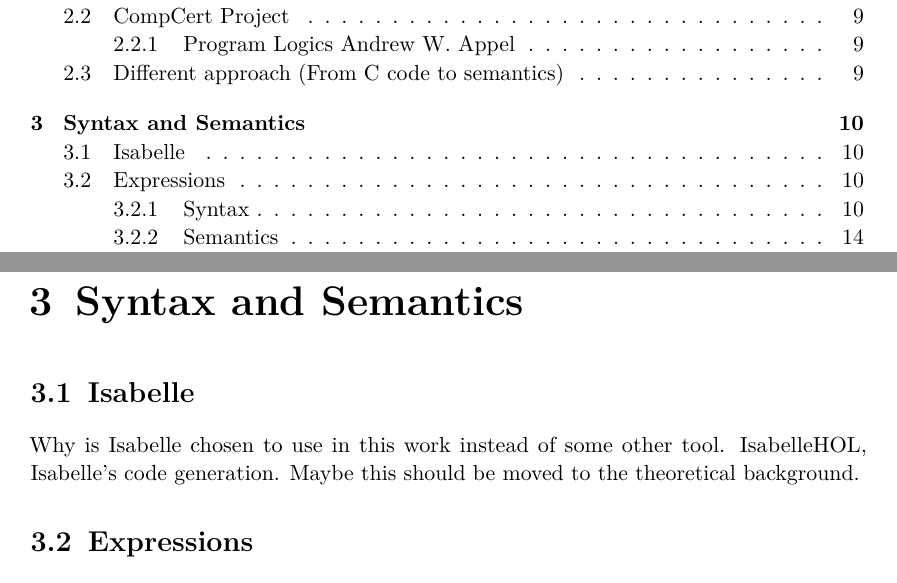
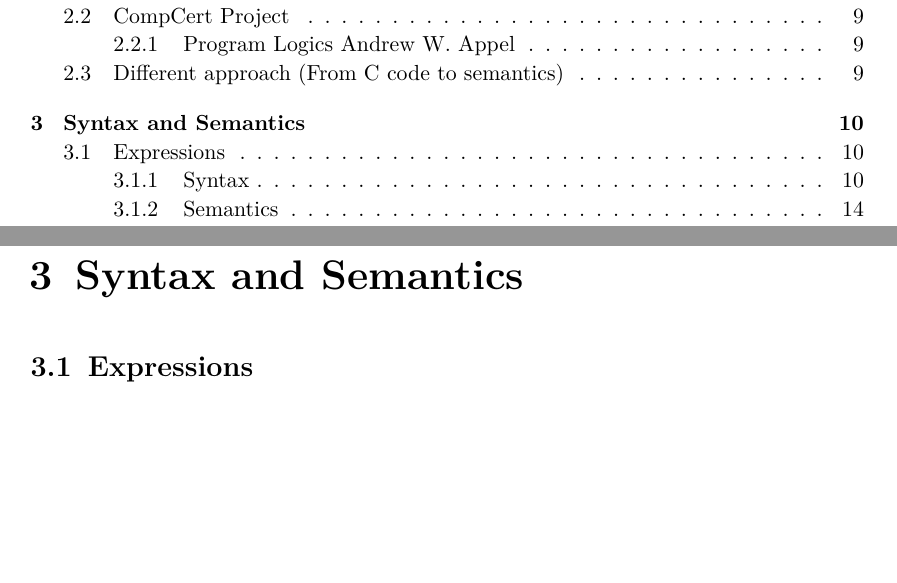
Before and after one commit to glimonta/thesis, a LaTeX thesis (doc/tum-thesis-latex/main.tex, which reads doc/tum-thesis-latex/chapters/semantics.tex): two parts of pages 7 and 19 of 59 before the commit and two parts of pages 7 and 18 of 58 after it, joined at a grey line, cut so that both start at the same text, the shorter picture padded with empty space. Compiled offline with pdfLaTeX.

Commit message:
moved isabelle section to the introduction

```diff
--- a/doc/tum-thesis-latex/chapters/semantics.tex
+++ b/doc/tum-thesis-latex/chapters/semantics.tex
@@ -1,10 +1,4 @@
 \chapter{Syntax and Semantics}\label{chapter:semantics}
-
-\section{Isabelle}\label{section:isabelle}
-
-Why is Isabelle chosen to use in this work instead of some other tool.
-IsabelleHOL, Isabelle's code generation.
-Maybe this should be moved to the theoretical background.
 
 \section{Expressions}\label{section:expressions}
 
```
